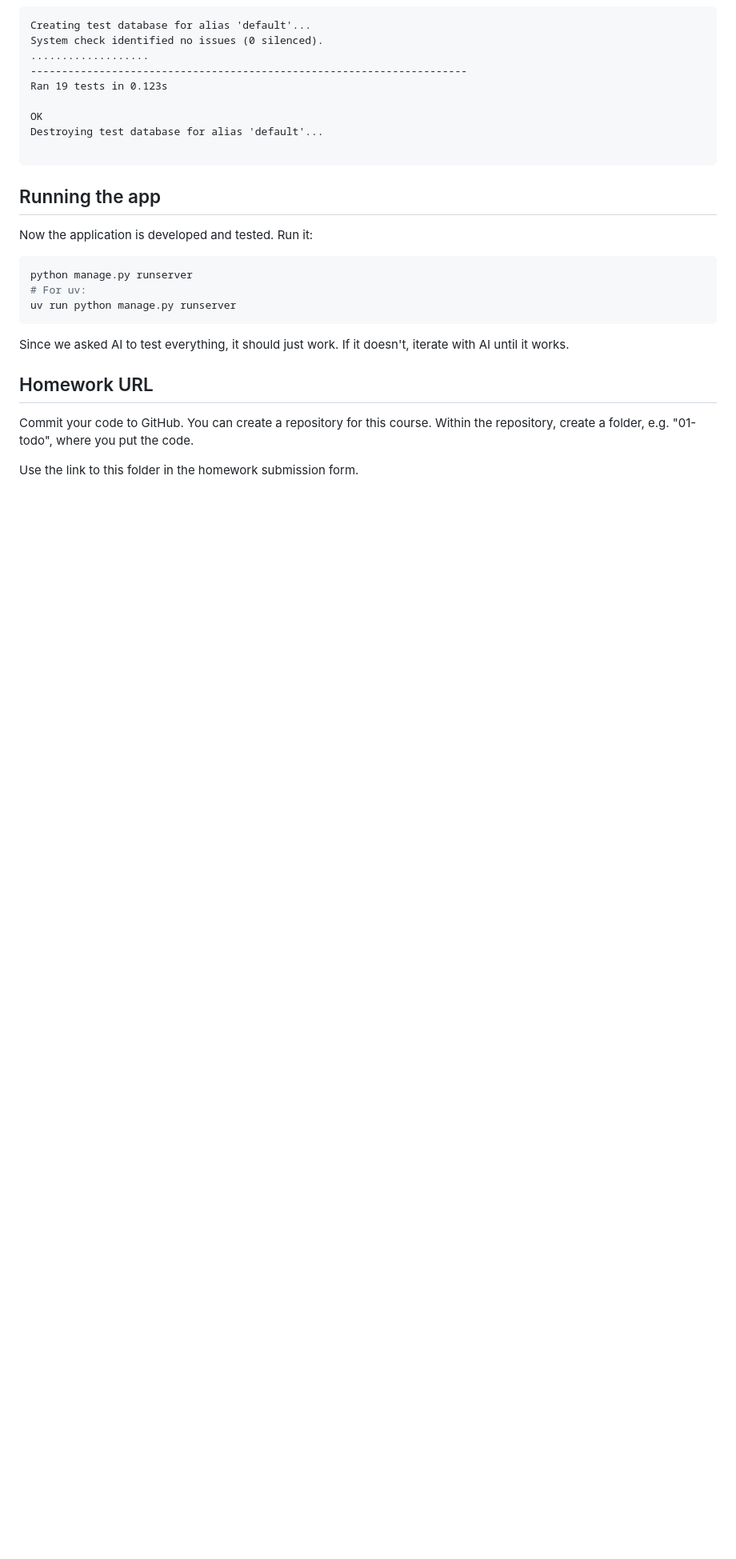
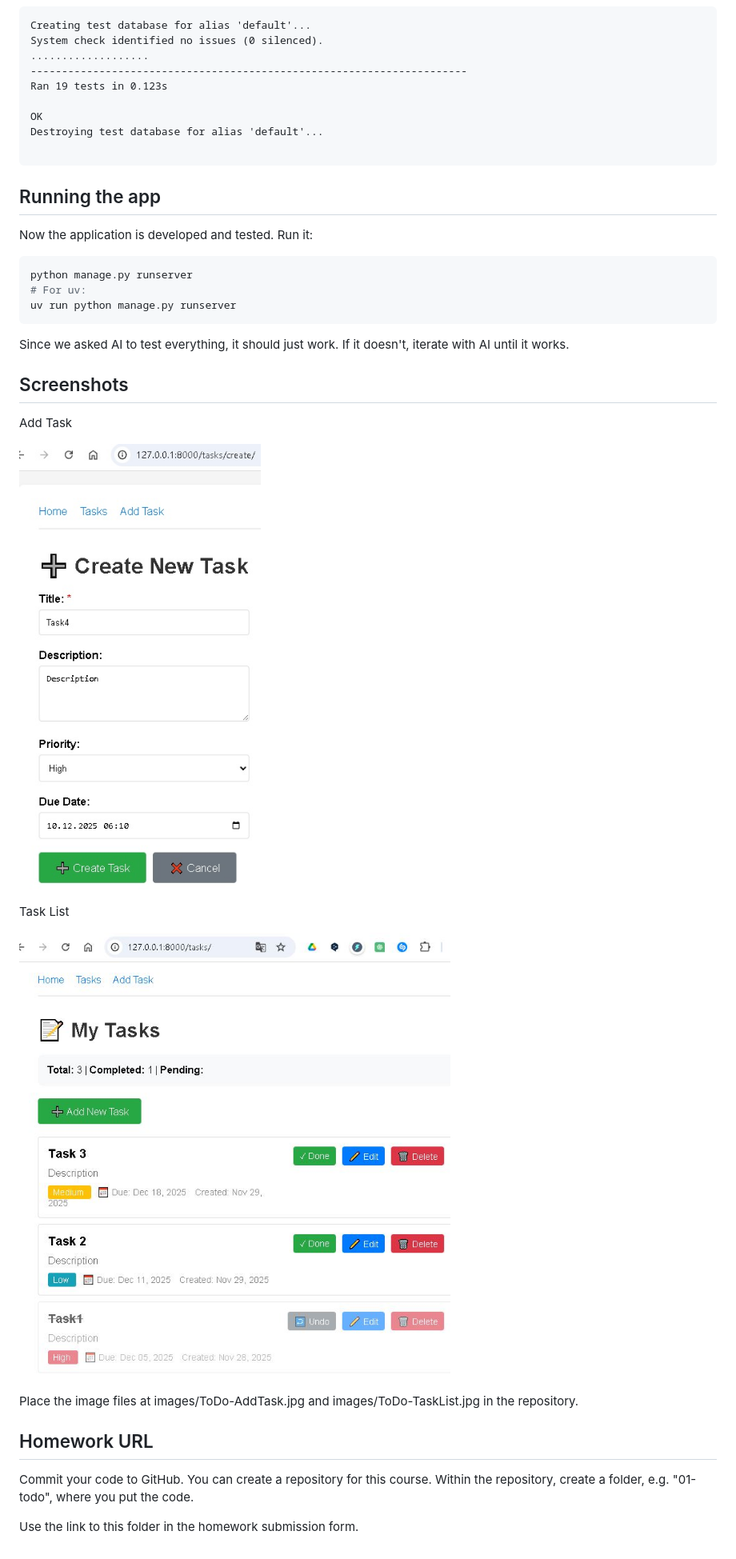
Before and after one commit to dataops95/ai-dev-tools-zoomcamp, a Markdown page: Homework01/README.md, the part around the change. Shown: that part at 80% size. Drawn GitHub-style; pictures changed too: Homework01/images/ToDo-AddTask.jpg (added), Homework01/images/ToDo-TaskList.jpg (added); blank space fills up the shorter version.

Commit message:
Fixing errors

```diff
--- a/Homework01/README.md
+++ b/Homework01/README.md
@@ -298,6 +298,17 @@ uv run python manage.py runserver
 
 Since we asked AI to test everything, it should just work. If it doesn't, iterate with AI until it works.
 
+## Screenshots
+
+Add Task
+
+![ToDo - Add Task](images/ToDo-AddTask.jpg)
+
+Task List
+
+![ToDo - Task List](images/ToDo-TaskList.jpg)
+
+Place the image files at images/ToDo-AddTask.jpg and images/ToDo-TaskList.jpg in the repository.
 
 ## Homework URL
 
```
